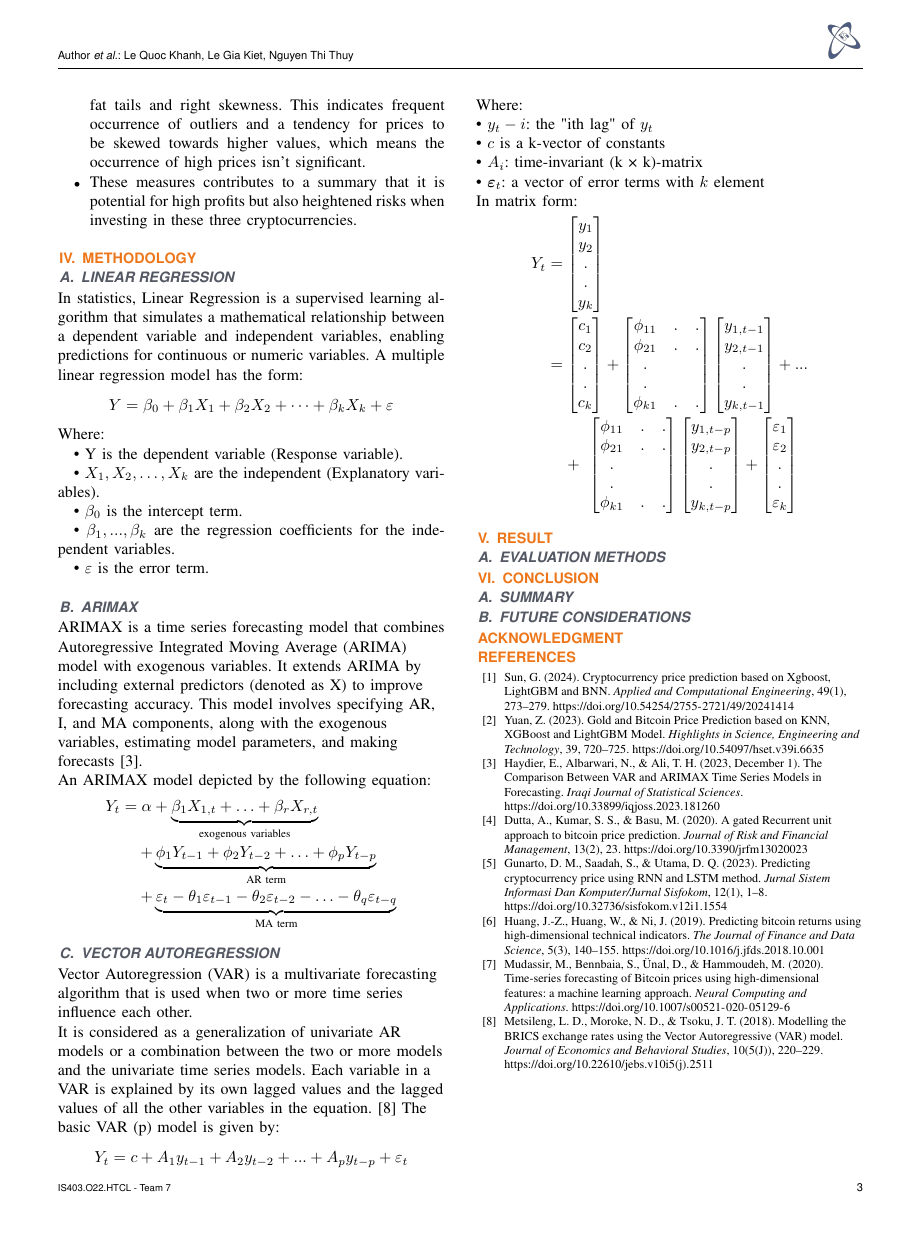
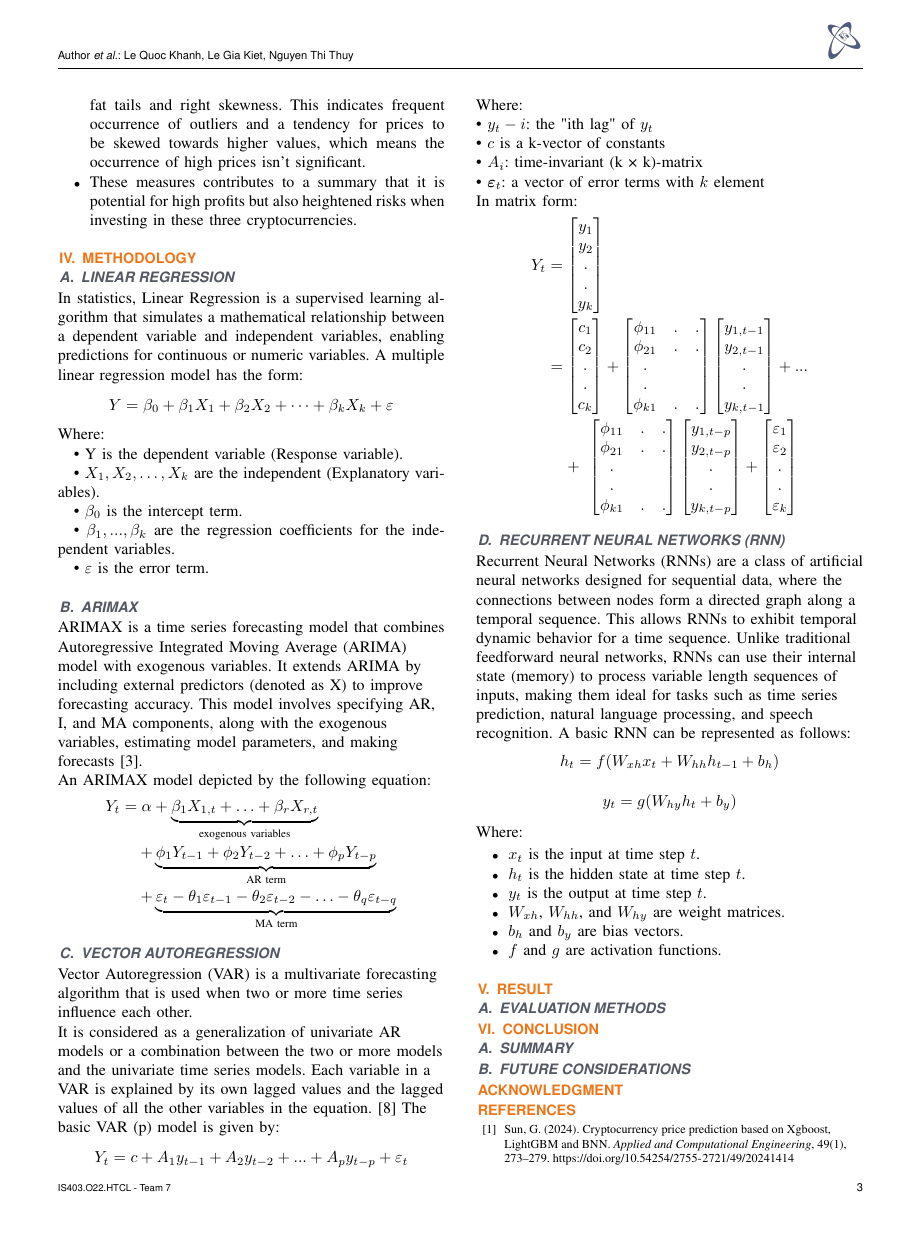
Before and after one commit to lequokhanh/IS403_O22_HTCL_07, a LaTeX paper (Latex/Report.tex): page 3 of 3 before the commit and page 3 of 4 after it. Compiled offline with pdfLaTeX; a missing font is replaced by an installed copy or a similar font; a LaTeX package or settings file that is missing is left out.

Commit message:
feat: Add section on Recurrent Neural Networks (RNN) to report

```diff
--- a/Latex/Report.tex
+++ b/Latex/Report.tex
@@ -219,7 +219,23 @@ In matrix form:\\
 \begin{dmath*}
     Y_t=\left[\begin{matrix}y_1\\y_2\\\begin{matrix}\begin{matrix}.\\.\\\end{matrix}\\y_k\\\end{matrix}\\\end{matrix}\right]\ =\left[\begin{matrix}c_1\\c_2\\\begin{matrix}\begin{matrix}.\\.\\\end{matrix}\\c_k\\\end{matrix}\\\end{matrix}\right]+\left[\begin{matrix}\begin{matrix}\phi_{11}\\\phi_{21}\\\end{matrix}&\begin{matrix}.\\.\\\end{matrix}&\begin{matrix}.\\.\\\end{matrix}\\\begin{matrix}.\\.\\\end{matrix}&\ &\ \\\phi_{k1}&.&.\\\end{matrix}\right]\left[\begin{matrix}y_{1,t-1}\\y_{2,t-1}\\\begin{matrix}\begin{matrix}.\\.\\\end{matrix}\\y_{k,t-1}\\\end{matrix}\\\end{matrix}\right]+...+\ \left[\begin{matrix}\begin{matrix}\phi_{11}\\\phi_{21}\\\end{matrix}&\begin{matrix}.\\.\\\end{matrix}&\begin{matrix}.\\.\\\end{matrix}\\\begin{matrix}.\\.\\\end{matrix}&\ &\ \\\phi_{k1}&.&.\\\end{matrix}\right]\left[\begin{matrix}y_{1,t-p}\\y_{2,t-p}\\\begin{matrix}\begin{matrix}.\\.\\\end{matrix}\\y_{k,t-p}\\\end{matrix}\\\end{matrix}\right]+\left[\begin{matrix}\varepsilon_1\\\varepsilon_2\\\begin{matrix}\begin{matrix}.\\.\\\end{matrix}\\\varepsilon_k\\\end{matrix}\\\end{matrix}\right]
 \end{dmath*}
-
+\subsection{Recurrent Neural Networks (RNN)}
+Recurrent Neural Networks (RNNs) are a class of artificial neural networks designed for sequential data, where the connections between nodes form a directed graph along a temporal sequence. This allows RNNs to exhibit temporal dynamic behavior for a time sequence. Unlike traditional feedforward neural networks, RNNs can use their internal state (memory) to process variable length sequences of inputs, making them ideal for tasks such as time series prediction, natural language processing, and speech recognition.
+A basic RNN can be represented as follows:
+\begin{dmath*}
+    h_t = f(W_{xh} x_t + W_{hh} h_{t-1} + b_h)
+\end{dmath*}
+\begin{dmath*}
+    y_t = g(W_{hy} h_t + b_y)
+\end{dmath*}
+Where:\begin {itemize}
+    \item \(x_t\) is the input at time step \(t\).
+    \item \(h_t\) is the hidden state at time step \(t\).
+    \item \(y_t\) is the output at time step \(t\).
+    \item \(W_{xh}\), \(W_{hh}\), and \(W_{hy}\) are weight matrices.
+    \item \(b_h\) and \(b_y\) are bias vectors.
+    \item \(f\) and \(g\) are activation functions.
+\end{itemize}
 \section{Result}
 
 \subsection{Evaluation Methods}
```
Also changed, not shown: Latex/Report.pdf, 9 other files.
